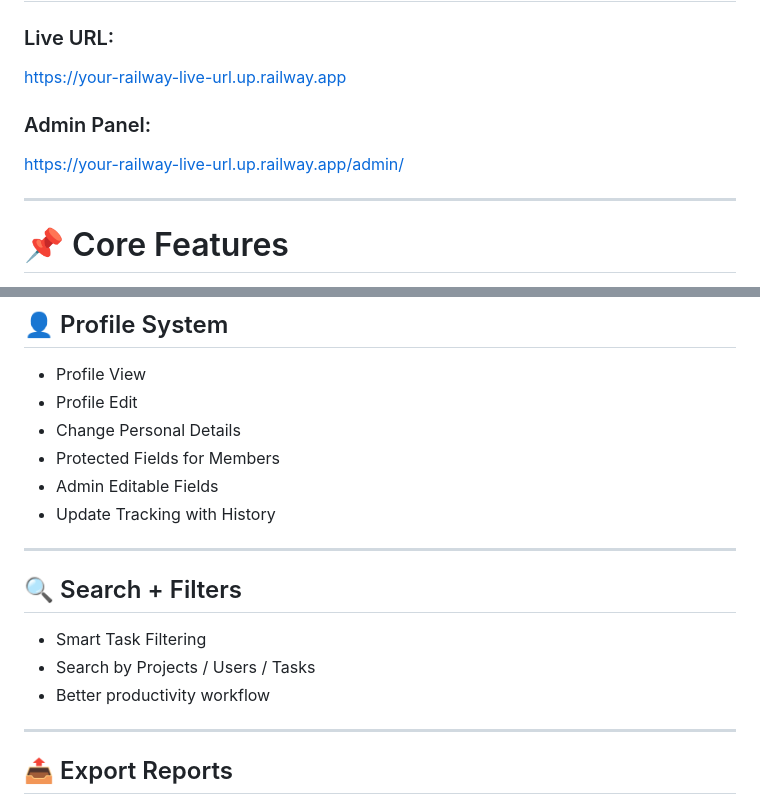
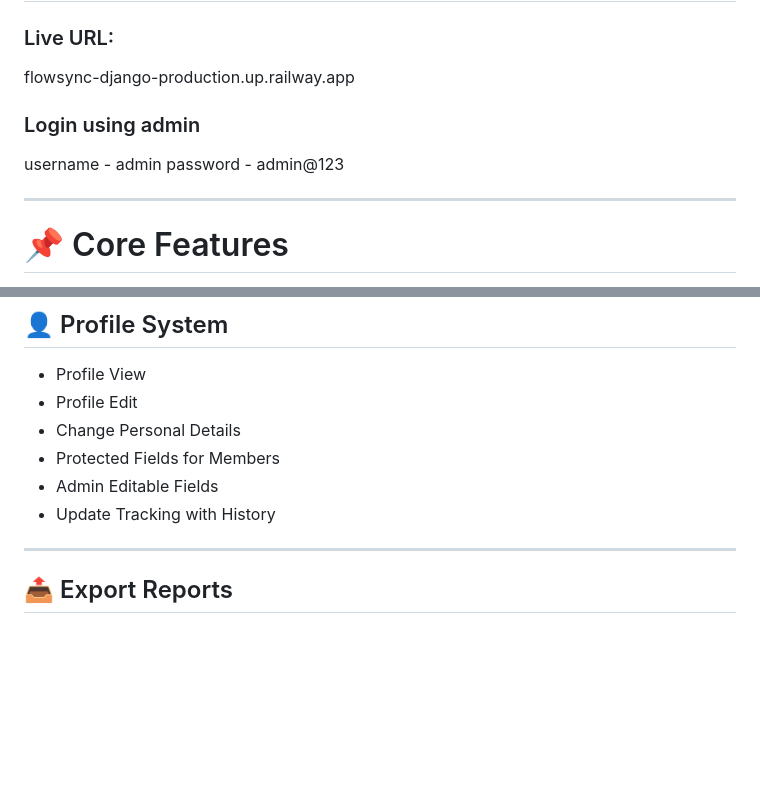
Before and after one commit to gaurav9364/flowsync-django, a Markdown page: README.md, 2 parts joined by grey strips. GitHub-like rendering; blank space fills up the shorter version.

Commit message:
Revise live demo links and admin panel information
Updated live demo URLs and added admin login details.

```diff
--- a/README.md
+++ b/README.md
@@ -12,10 +12,11 @@ This project was built as a take-home assignment for a Full Stack Developer role
 # 🌐 Live Demo
 
 ### Live URL:
-https://your-railway-live-url.up.railway.app
+flowsync-django-production.up.railway.app
 
-### Admin Panel:
-https://your-railway-live-url.up.railway.app/admin/
+### Login using admin
+username - admin
+password - admin@123
 
 ---
 
@@ -131,13 +132,6 @@ https://your-railway-live-url.up.railway.app/admin/
 - Admin Editable Fields
 - Update Tracking with History
 
----
-
-## 🔍 Search + Filters
-
-- Smart Task Filtering
-- Search by Projects / Users / Tasks
-- Better productivity workflow
 
 ---
 
```
